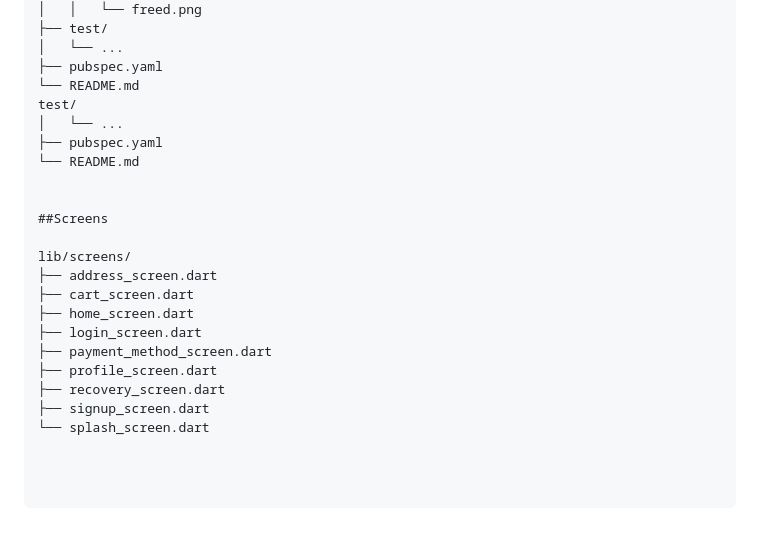
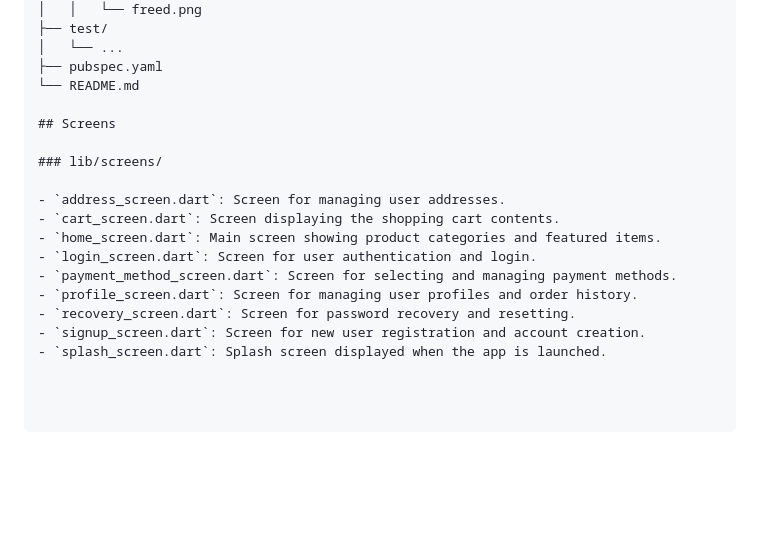
Before and after one commit to saurabhisane/UI-Design, a Markdown page: README.md, the part around the change. Rendered like a GitHub page; blank space fills up the shorter version.

```diff
--- a/README.md
+++ b/README.md
@@ -91,21 +91,17 @@ shipshop/
 │   └── ...
 ├── pubspec.yaml
 └── README.md
-test/
-│   └── ...
-├── pubspec.yaml
-└── README.md
 
+## Screens
 
-##Screens
+### lib/screens/
 
-lib/screens/
-├── address_screen.dart
-├── cart_screen.dart
-├── home_screen.dart
-├── login_screen.dart
-├── payment_method_screen.dart
-├── profile_screen.dart
-├── recovery_screen.dart
-├── signup_screen.dart
-└── splash_screen.dart
+- `address_screen.dart`: Screen for managing user addresses.
+- `cart_screen.dart`: Screen displaying the shopping cart contents.
+- `home_screen.dart`: Main screen showing product categories and featured items.
+- `login_screen.dart`: Screen for user authentication and login.
+- `payment_method_screen.dart`: Screen for selecting and managing payment methods.
+- `profile_screen.dart`: Screen for managing user profiles and order history.
+- `recovery_screen.dart`: Screen for password recovery and resetting.
+- `signup_screen.dart`: Screen for new user registration and account creation.
+- `splash_screen.dart`: Splash screen displayed when the app is launched.
```
